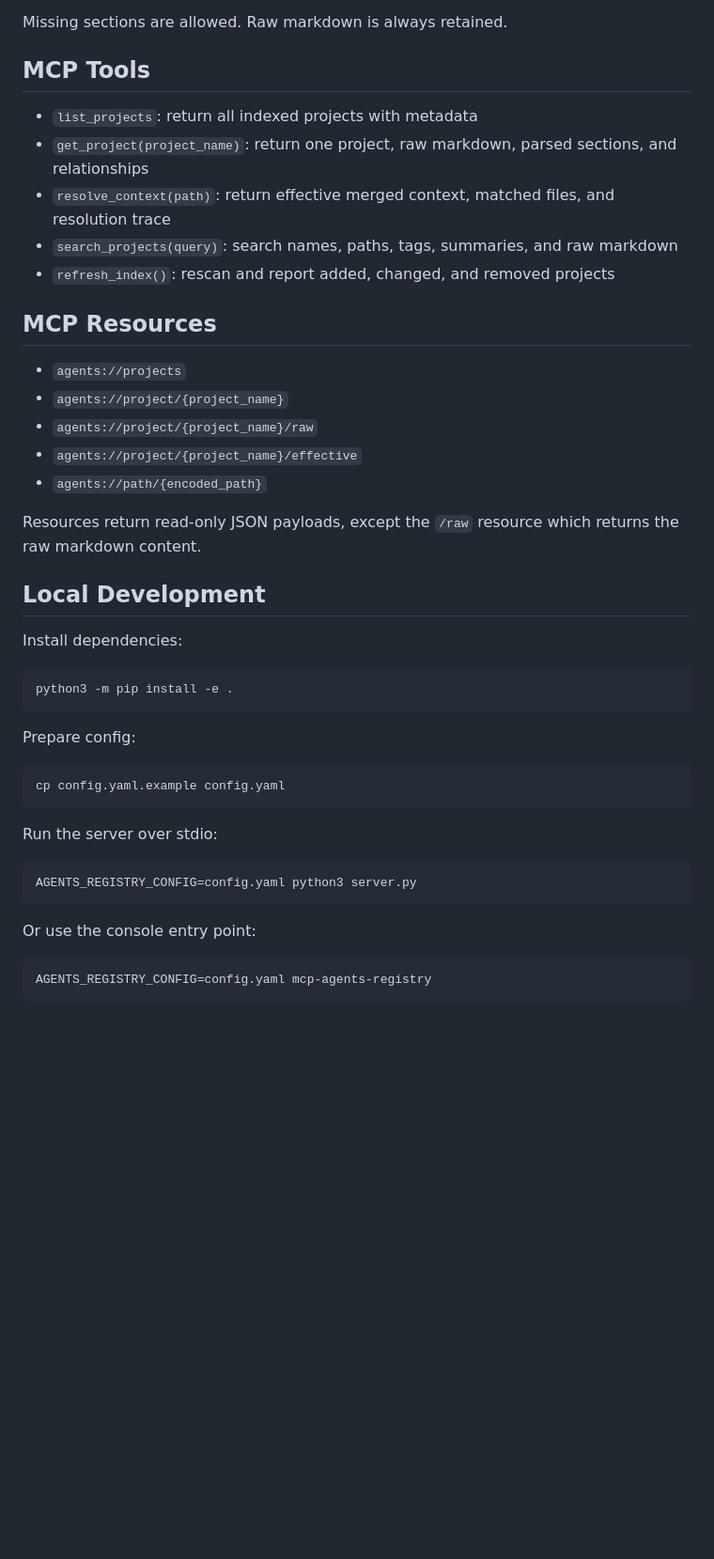
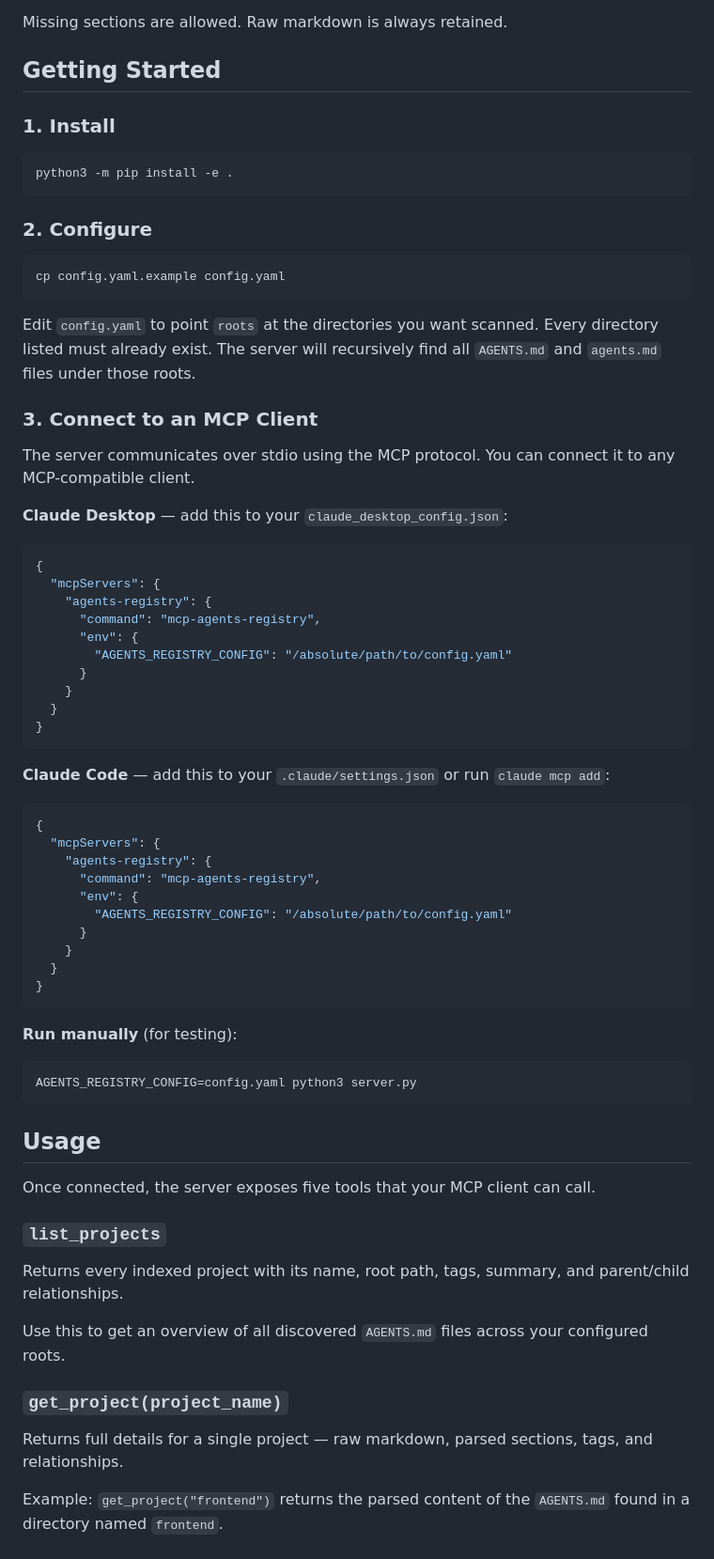
Before and after one commit to jimjamscott22/Agent-MCP, a Markdown page: README.md, the part around one of its changes. Shown at 94% size. Drawn GitHub-style; blank space fills up the shorter version.

Commit message:
docs: update README with getting started guide and usage instructions

````diff
--- a/README.md
+++ b/README.md
@@ -155,46 +155,75 @@ The parser extracts common headings when present:
 
 Missing sections are allowed. Raw markdown is always retained.
 
-## MCP Tools
+## Getting Started
 
-- `list_projects`: return all indexed projects with metadata
-- `get_project(project_name)`: return one project, raw markdown, parsed sections, and relationships
-- `resolve_context(path)`: return effective merged context, matched files, and resolution trace
-- `search_projects(query)`: search names, paths, tags, summaries, and raw markdown
-- `refresh_index()`: rescan and report added, changed, and removed projects
-
-## MCP Resources
-
-- `agents://projects`
-- `agents://project/{project_name}`
-- `agents://project/{project_name}/raw`
-- `agents://project/{project_name}/effective`
-- `agents://path/{encoded_path}`
-
-Resources return read-only JSON payloads, except the `/raw` resource which returns the raw markdown content.
-
-## Local Development
-
-Install dependencies:
+### 1. Install
 
 ```bash
 python3 -m pip install -e .
 ```
 
-Prepare config:
+### 2. Configure
 
 ```bash
 cp config.yaml.example config.yaml
 ```
 
-Run the server over stdio:
+Edit `config.yaml` to point `roots` at the directories you want scanned. Every directory listed must already exist. The server will recursively find all `AGENTS.md` and `agents.md` files under those roots.
+
+### 3. Connect to an MCP Client
+
+The server communicates over stdio using the MCP protocol. You can connect it to any MCP-compatible client.
+
+**Claude Desktop** — add this to your `claude_desktop_config.json`:
+
+```json
+{
+  "mcpServers": {
+    "agents-registry": {
+      "command": "mcp-agents-registry",
+      "env": {
+        "AGENTS_REGISTRY_CONFIG": "/absolute/path/to/config.yaml"
+      }
+    }
+  }
+}
+```
+
+**Claude Code** — add this to your `.claude/settings.json` or run `claude mcp add`:
+
+```json
+{
+  "mcpServers": {
+    "agents-registry": {
+      "command": "mcp-agents-registry",
+      "env": {
+        "AGENTS_REGISTRY_CONFIG": "/absolute/path/to/config.yaml"
+      }
+    }
+  }
+}
+```
+
+**Run manually** (for testing):
 
 ```bash
 AGENTS_REGISTRY_CONFIG=config.yaml python3 server.py
 ```
 
-Or use the console entry point:
+## Usage
 
-```bash
-AGENTS_REGISTRY_CONFIG=config.yaml mcp-agents-registry
-```
+Once connected, the server exposes five tools that your MCP client can call.
+
+### `list_projects`
+
+Returns every indexed project with its name, root path, tags, summary, and parent/child relationships.
+
+Use this to get an overview of all discovered `AGENTS.md` files across your configured roots.
+
+### `get_project(project_name)`
+
+Returns full details for a single project — raw markdown, parsed sections, tags, and relationships.
+
+Example: `get_project("frontend")` returns the parsed content of the `AGENTS.md` found in a directory named `frontend`.
+
````
Also changed, not shown: other parts of README.md (+40 -0 lines).
